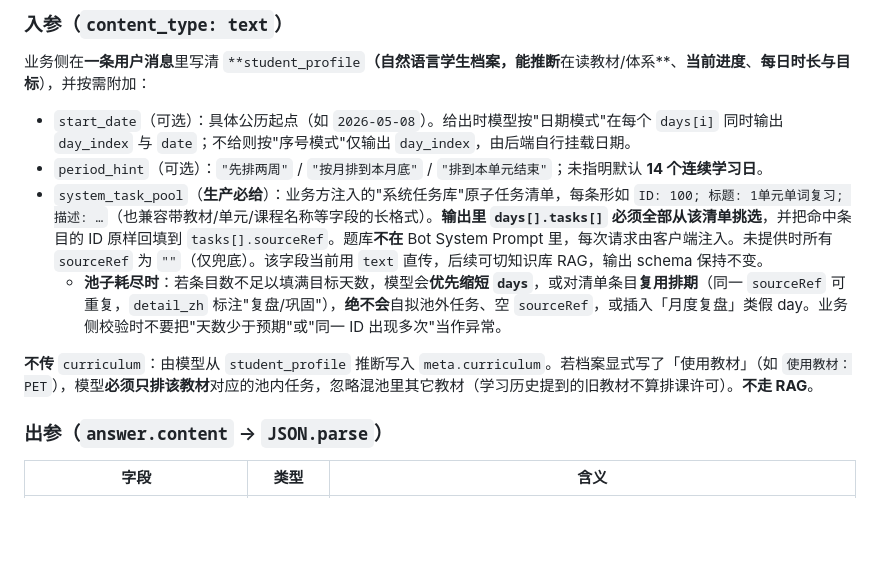
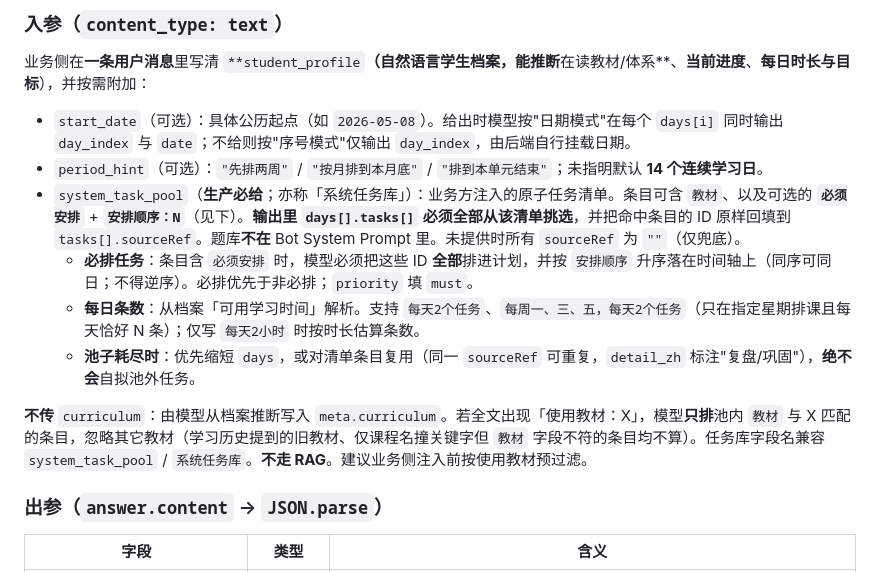
Before and after one commit to lhzwb2008/english-test, a Markdown page: API.md, the part around the change. GitHub-like rendering; blank space fills up the shorter version.

Commit message:
fix(plan): 通用化教材过滤，并支持必排顺序与每日任务数
规则改为按「使用教材」匹配池内教材字段，示例去掉具体课节定制；补充必须安排/安排顺序与可用学习时间条数解析。

Co-authored-by: Cursor <cursoragent@cursor.com>

```diff
--- a/API.md
+++ b/API.md
@@ -54,10 +54,12 @@ Coze 其余 Bot（学习计划 / 图片批改 / 知识点讲解 / 万能文本
 
 - `start_date`（可选）：具体公历起点（如 `2026-05-08`）。给出时模型按"日期模式"在每个 `days[i]` 同时输出 `day_index` 与 `date`；不给则按"序号模式"仅输出 `day_index`，由后端自行挂载日期。
 - `period_hint`（可选）：`"先排两周"` / `"按月排到本月底"` / `"排到本单元结束"`；未指明默认 **14 个连续学习日**。
-- `system_task_pool`（**生产必给**）：业务方注入的"系统任务库"原子任务清单，每条形如 `ID: 100; 标题: 1单元单词复习; 描述: …`（也兼容带教材/单元/课程名称等字段的长格式）。**输出里 `days[].tasks[]` 必须全部从该清单挑选**，并把命中条目的 ID 原样回填到 `tasks[].sourceRef`。题库**不在** Bot System Prompt 里，每次请求由客户端注入。未提供时所有 `sourceRef` 为 `""`（仅兜底）。该字段当前用 `text` 直传，后续可切知识库 RAG，输出 schema 保持不变。
-  - **池子耗尽时**：若条目数不足以填满目标天数，模型会**优先缩短 `days`**，或对清单条目**复用排期**（同一 `sourceRef` 可重复，`detail_zh` 标注"复盘/巩固"），**绝不会**自拟池外任务、空 `sourceRef`，或插入「月度复盘」类假 day。业务侧校验时不要把"天数少于预期"或"同一 ID 出现多次"当作异常。
+- `system_task_pool`（**生产必给**；亦称「系统任务库」）：业务方注入的原子任务清单。条目可含 `教材`、以及可选的 **`必须安排`** + **`安排顺序：N`**（见下）。**输出里 `days[].tasks[]` 必须全部从该清单挑选**，并把命中条目的 ID 原样回填到 `tasks[].sourceRef`。题库**不在** Bot System Prompt 里。未提供时所有 `sourceRef` 为 `""`（仅兜底）。
+  - **必排任务**：条目含 `必须安排` 时，模型必须把这些 ID **全部**排进计划，并按 `安排顺序` 升序落在时间轴上（同序可同日；不得逆序）。必排优先于非必排；`priority` 填 `must`。
+  - **每日条数**：从档案「可用学习时间」解析。支持 `每天2个任务`、`每周一、三、五，每天2个任务`（只在指定星期排课且每天恰好 N 条）；仅写 `每天2小时` 时按时长估算条数。
+  - **池子耗尽时**：优先缩短 `days`，或对清单条目复用（同一 `sourceRef` 可重复，`detail_zh` 标注"复盘/巩固"），**绝不会**自拟池外任务。
 
-**不传** `curriculum`：由模型从 `student_profile` 推断写入 `meta.curriculum`。若档案显式写了「使用教材」（如 `使用教材：PET`），模型**必须只排该教材**对应的池内任务，忽略混池里其它教材（学习历史提到的旧教材不算排课许可）。**不走 RAG**。
+**不传** `curriculum`：由模型从档案推断写入 `meta.curriculum`。若全文出现「使用教材：X」，模型**只排**池内 `教材` 与 X 匹配的条目，忽略其它教材（学习历史提到的旧教材、仅课程名撞关键字但 `教材` 字段不符的条目均不算）。任务库字段名兼容 `system_task_pool` / `系统任务库`。**不走 RAG**。建议业务侧注入前按使用教材预过滤。
 
 ### 出参（`answer.content` → `JSON.parse`）
 
```
Also changed, not shown: coze/prompts/learning-plan-head.md (+77 -65 lines), coze/prompts/learning-plan.md (+77 -65 lines).
